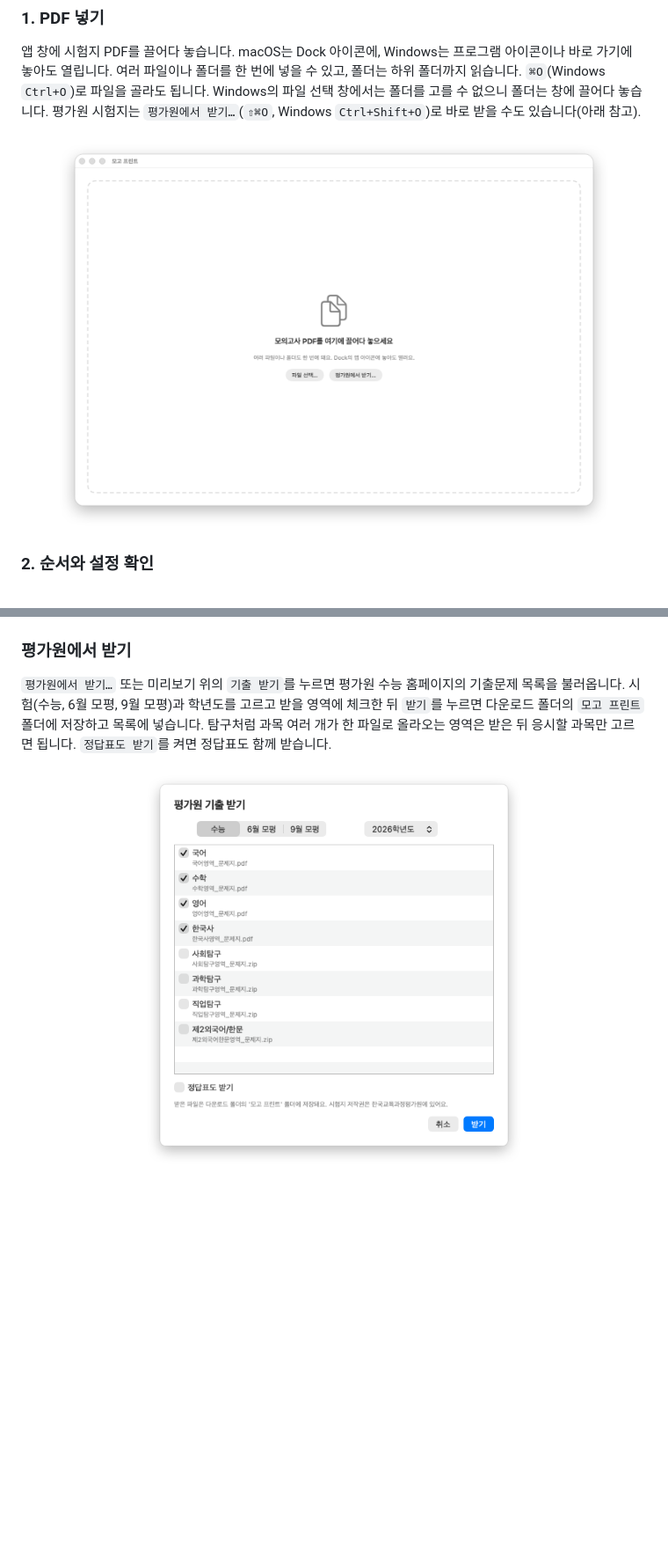
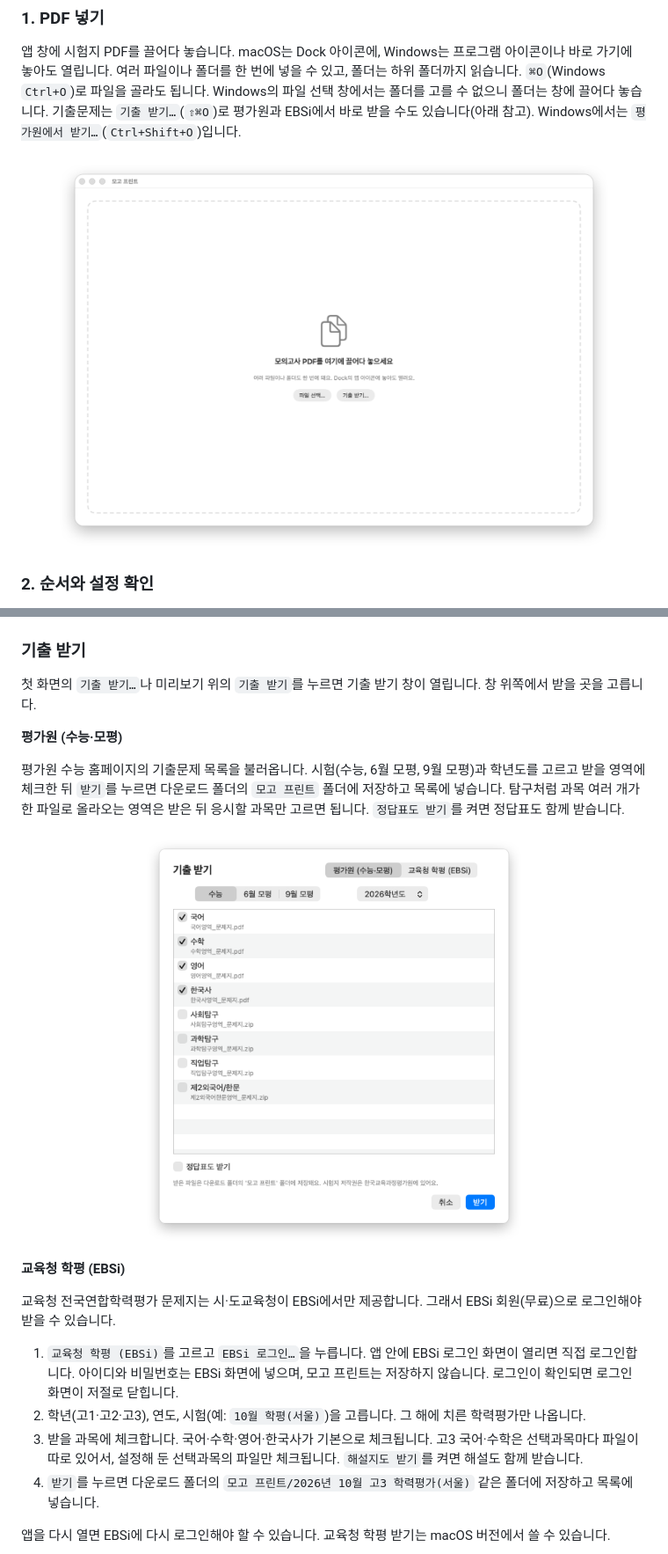
Before and after one commit to fattaillabs/mogo-print, a Markdown page: README.md, 2 parts joined by grey strips. Shown at 88% size. GitHub-like rendering; pictures changed too: docs/images/screenshot-drop.png, docs/images/screenshot-kice.png; blank space fills up the shorter version.

```diff
--- a/README.md
+++ b/README.md
@@ -97,7 +97,7 @@ dotnet run --project MogoPrint
 앱 창에 시험지 PDF를 끌어다 놓습니다. macOS는 Dock 아이콘에, Windows는 프로그램 아이콘이나 바로 가기에 놓아도 열립니다.
 여러 파일이나 폴더를 한 번에 넣을 수 있고, 폴더는 하위 폴더까지 읽습니다.
 `⌘O`(Windows `Ctrl+O`)로 파일을 골라도 됩니다. Windows의 파일 선택 창에서는 폴더를 고를 수 없으니 폴더는 창에 끌어다 놓습니다.
-평가원 시험지는 `평가원에서 받기…`(`⇧⌘O`, Windows `Ctrl+Shift+O`)로 바로 받을 수도 있습니다(아래 참고).
+기출문제는 `기출 받기…`(`⇧⌘O`)로 평가원과 EBSi에서 바로 받을 수도 있습니다(아래 참고). Windows에서는 `평가원에서 받기…`(`Ctrl+Shift+O`)입니다.
 
 <p align="center"><img src="docs/images/screenshot-drop.png" width="640" alt="처음 화면"></p>
 
@@ -126,10 +126,28 @@ Windows 버전은 고른 프린터가 양면 인쇄를 지원하지 않으면
 
 <p align="center"><img src="docs/images/screenshot-confirm.png" width="440" alt="인쇄 확인 창"></p>
 
-### 평가원에서 받기
+### 기출 받기
 
-`평가원에서 받기…` 또는 미리보기 위의 `기출 받기`를 누르면 평가원 수능 홈페이지의 기출문제 목록을 불러옵니다.
+첫 화면의 `기출 받기…`나 미리보기 위의 `기출 받기`를 누르면 기출 받기 창이 열립니다. 창 위쪽에서 받을 곳을 고릅니다.
+
+**평가원 (수능·모평)**
+
+평가원 수능 홈페이지의 기출문제 목록을 불러옵니다.
 시험(수능, 6월 모평, 9월 모평)과 학년도를 고르고 받을 영역에 체크한 뒤 `받기`를 누르면 다운로드 폴더의 `모고 프린트` 폴더에 저장하고 목록에 넣습니다.
 탐구처럼 과목 여러 개가 한 파일로 올라오는 영역은 받은 뒤 응시할 과목만 고르면 됩니다. `정답표도 받기`를 켜면 정답표도 함께 받습니다.
 
-<p align="center"><img src="docs/images/screenshot-kice.png" width="440" alt="평가원 기출 받기 창"></p>
+<p align="center"><img src="docs/images/screenshot-kice.png" width="440" alt="기출 받기 창의 평가원 탭"></p>
+
+**교육청 학평 (EBSi)**
+
+교육청 전국연합학력평가 문제지는 시·도교육청이 EBSi에서만 제공합니다. 그래서 EBSi 회원(무료)으로 로그인해야 받을 수 있습니다.
+
+1. `교육청 학평 (EBSi)`를 고르고 `EBSi 로그인…`을 누릅니다. 앱 안에 EBSi 로그인 화면이 열리면 직접 로그인합니다.
+   아이디와 비밀번호는 EBSi 화면에 넣으며, 모고 프린트는 저장하지 않습니다. 로그인이 확인되면 로그인 화면이 저절로 닫힙니다.
+2. 학년(고1·고2·고3), 연도, 시험(예: `10월 학평(서울)`)을 고릅니다. 그 해에 치른 학력평가만 나옵니다.
+3. 받을 과목에 체크합니다. 국어·수학·영어·한국사가 기본으로 체크됩니다. 고3 국어·수학은 선택과목마다 파일이 따로 있어서,
+   설정해 둔 선택과목의 파일만 체크됩니다. `해설지도 받기`를 켜면 해설도 함께 받습니다.
+4. `받기`를 누르면 다운로드 폴더의 `모고 프린트/2026년 10월 고3 학력평가(서울)` 같은 폴더에 저장하고 목록에 넣습니다.
+
+앱을 다시 열면 EBSi에 다시 로그인해야 할 수 있습니다. 교육청 학평 받기는 macOS 버전에서 쓸 수 있습니다.
+
```
Also changed, not shown: other parts of README.md (+8 -6 lines), docs/ALGORITHM.md (+18 -0 lines), macos/README.md (+8 -2 lines), docs/images/screenshot-ebsi.png (added), 9 other files.
